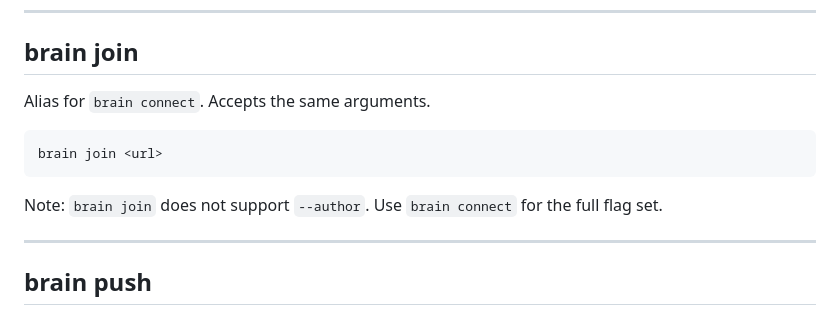
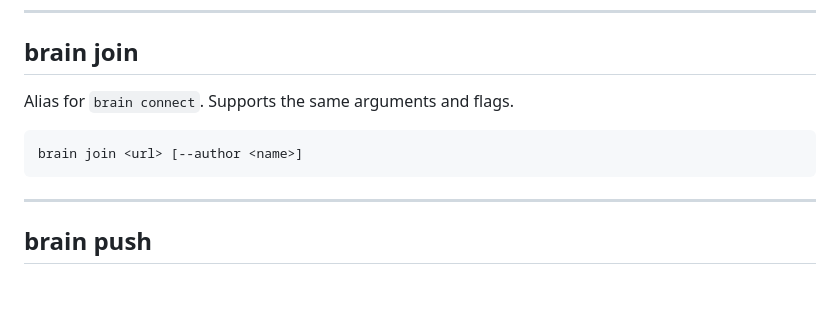
Before and after one commit to vraspar/brain, a Markdown page: docs/commands.md, the part around the change. GitHub-like rendering; blank space fills up the shorter version.

Commit message:
docs: update join command docs to reflect --author support
join now delegates to connect's handler and supports all the same
flags including --author.

Co-authored-by: Copilot <223556219+Copilot@users.noreply.github.com>

````diff
--- a/docs/commands.md
+++ b/docs/commands.md
@@ -118,13 +118,11 @@ brain connect https://github.com/acme/brain-hub.git
 
 ## brain join
 
-Alias for `brain connect`. Accepts the same arguments.
+Alias for `brain connect`. Supports the same arguments and flags.
 
 ```
-brain join <url>
+brain join <url> [--author <name>]
 ```
-
-Note: `brain join` does not support `--author`. Use `brain connect` for the full flag set.
 
 ---
 
````
